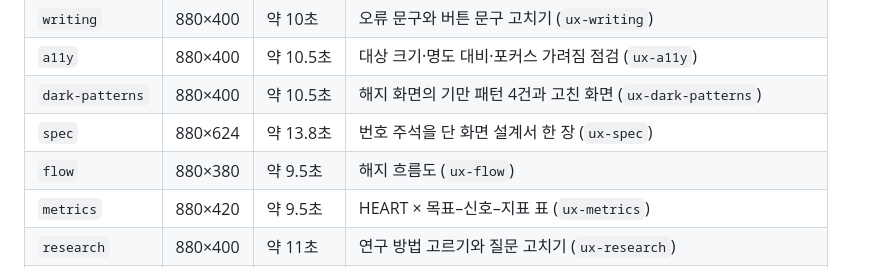
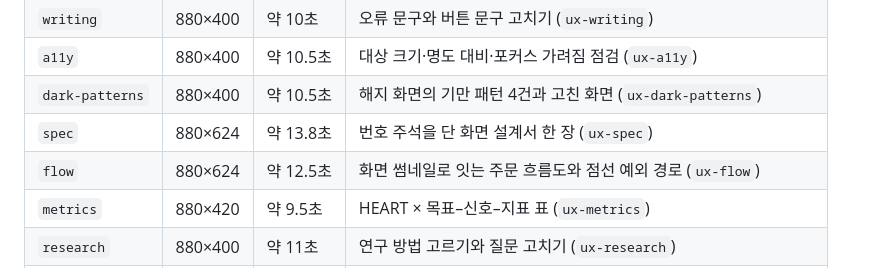
Before and after one commit to Power-xc/power-ux-harness, a Markdown page: demos/README.md, the part around the change. Rendered like a GitHub page.

Commit message:
feat(demos): flow 장면을 화면 썸네일로 잇는 화면 흐름도로 재작성

```diff
--- a/demos/README.md
+++ b/demos/README.md
@@ -13,7 +13,7 @@ README에 들어가는 데모 GIF를 만드는 결정적 렌더러와 장면 모
 | `a11y` | 880×400 | 약 10.5초 | 대상 크기·명도 대비·포커스 가려짐 점검 (`ux-a11y`) |
 | `dark-patterns` | 880×400 | 약 10.5초 | 해지 화면의 기만 패턴 4건과 고친 화면 (`ux-dark-patterns`) |
 | `spec` | 880×624 | 약 13.8초 | 번호 주석을 단 화면 설계서 한 장 (`ux-spec`) |
-| `flow` | 880×380 | 약 9.5초 | 해지 흐름도 (`ux-flow`) |
+| `flow` | 880×624 | 약 12.5초 | 화면 썸네일로 잇는 주문 흐름도와 점선 예외 경로 (`ux-flow`) |
 | `metrics` | 880×420 | 약 9.5초 | HEART × 목표–신호–지표 표 (`ux-metrics`) |
 | `research` | 880×400 | 약 11초 | 연구 방법 고르기와 질문 고치기 (`ux-research`) |
 | `ai` | 880×420 | 약 10초 | 출처·중지·피드백이 있는 대화 화면 (`ux-ai`) |
```
Also changed, not shown: README.en.md (+1 -1 lines), README.md (+1 -1 lines), assets/demos/flow-dark.gif, assets/demos/flow-light.gif, 1 other file.
